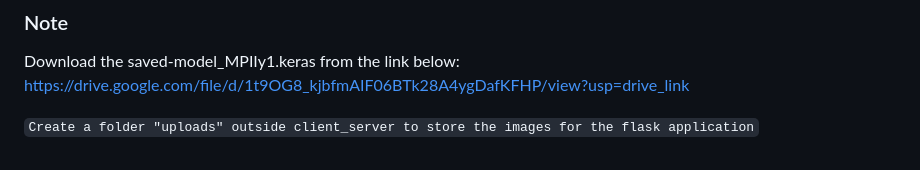
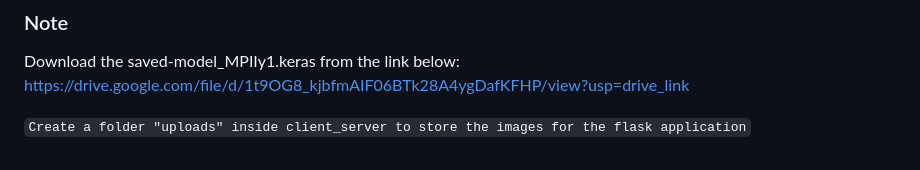
Before and after one commit to Harish-Balaji-B/Human-Pose-estimation-Using-CNN-and-Keypoint-R-CNN, a Markdown page: README.md, the part around the change. GitHub-like rendering.

```diff
--- a/README.md
+++ b/README.md
@@ -76,4 +76,4 @@ An web application using flask has also been implemented using key point RCNN wh
 Download the saved-model_MPIIy1.keras from the link below: <br>
 https://drive.google.com/file/d/1t9OG8_kjbfmAIF06BTk28A4ygDafKFHP/view?usp=drive_link
 
-`Create a folder "uploads" outside client_server to store the images for the flask application`
+`Create a folder "uploads" inside client_server to store the images for the flask application`
```
